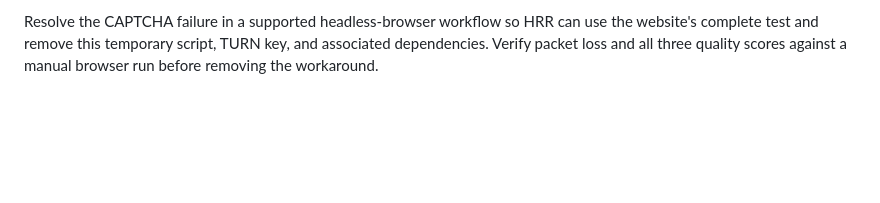
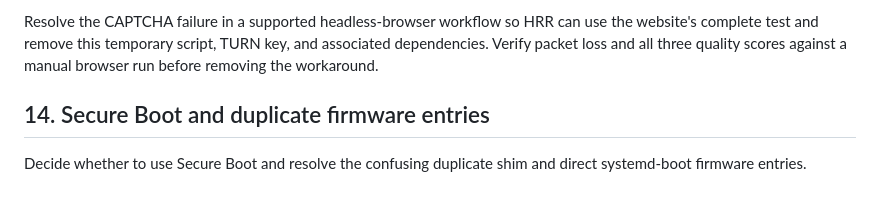
Before and after one commit to junaga/debian, a Markdown page: BACKLOG.md, the part around the change. GitHub-like rendering; blank space fills up the shorter version.

Commit message:
Record Secure Boot and duplicate firmware entry decision

```diff
--- a/BACKLOG.md
+++ b/BACKLOG.md
@@ -268,3 +268,7 @@ Resolve the CAPTCHA failure in a supported headless-browser workflow so HRR
 can use the website's complete test and remove this temporary script, TURN key,
 and associated dependencies. Verify packet loss and all three quality scores
 against a manual browser run before removing the workaround.
+
+## 14. Secure Boot and duplicate firmware entries
+
+Decide whether to use Secure Boot and resolve the confusing duplicate shim and direct systemd-boot firmware entries.
```
